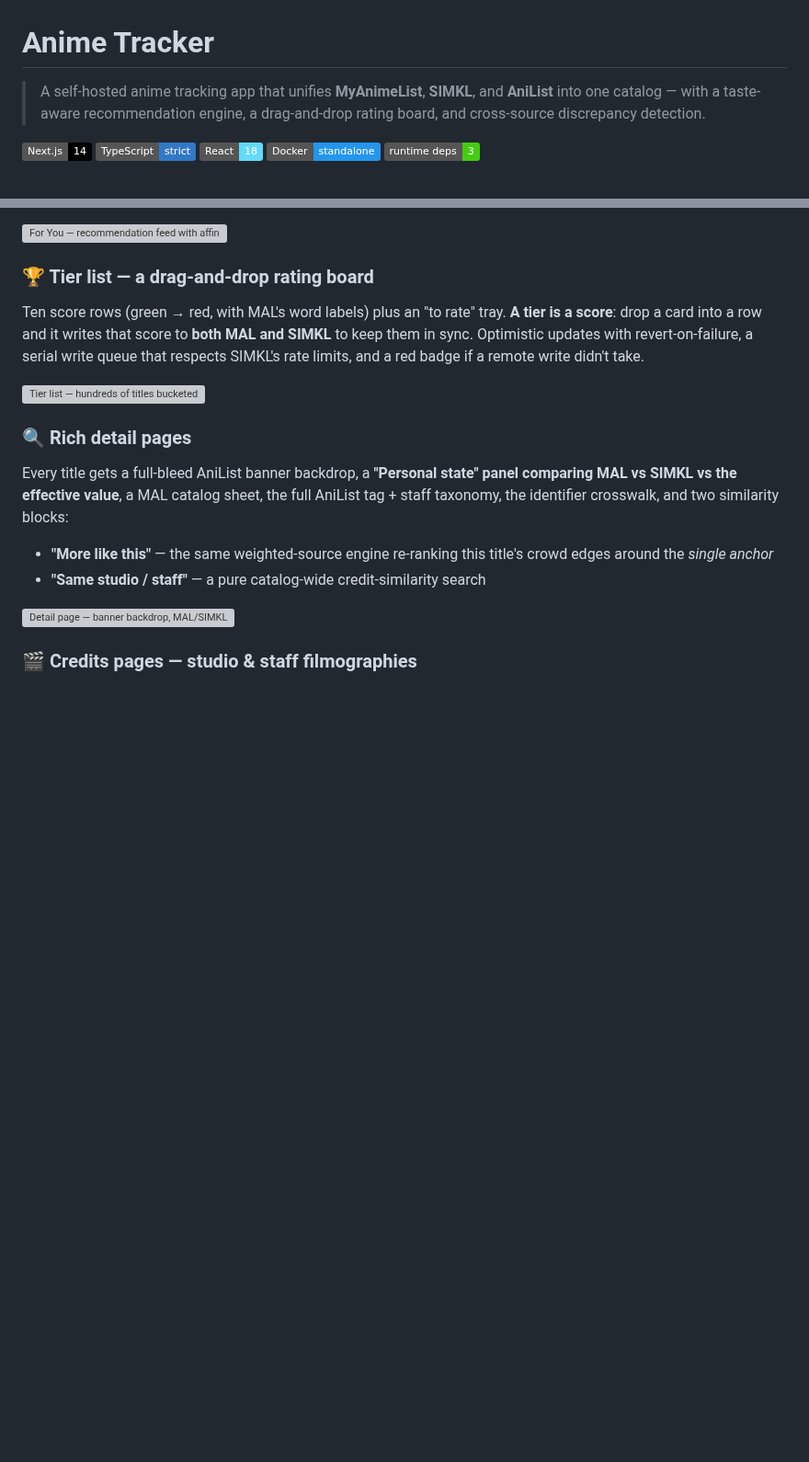
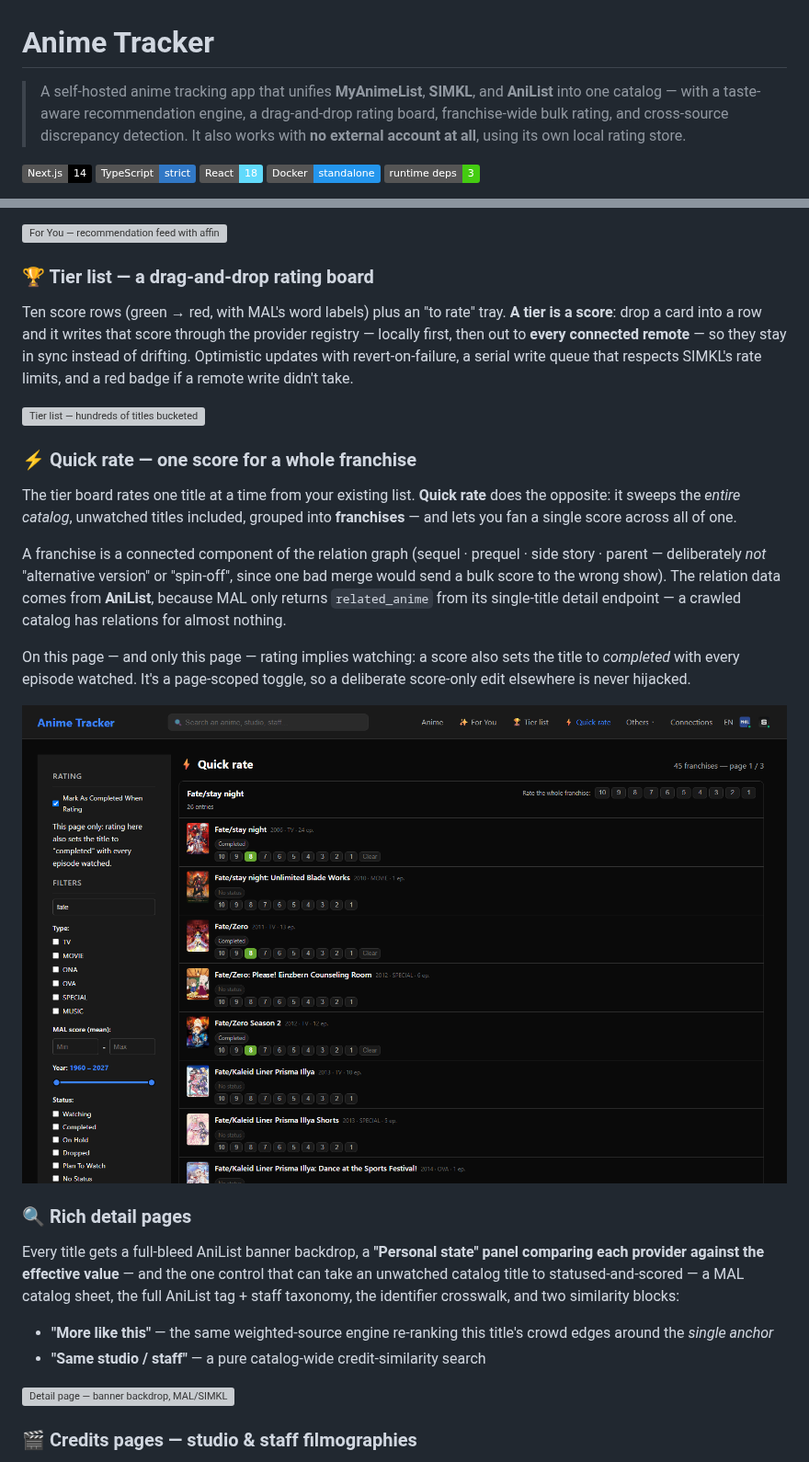
Before and after one commit to Ikaer/anime-app, a Markdown page: README.md, 2 parts joined by grey strips. Shown at 92% size. Rendered like a GitHub page; pictures changed too: docs/screenshots/07-quick-rate.png (added); badges without logos; blank space fills up the shorter version; grey boxes are pictures that could not be loaded.

```diff
--- a/README.md
+++ b/README.md
@@ -1,6 +1,6 @@
 # Anime Tracker
 
-> A self-hosted anime tracking app that unifies **MyAnimeList**, **SIMKL**, and **AniList** into one catalog — with a taste-aware recommendation engine, a drag-and-drop rating board, and cross-source discrepancy detection.
+> A self-hosted anime tracking app that unifies **MyAnimeList**, **SIMKL**, and **AniList** into one catalog — with a taste-aware recommendation engine, a drag-and-drop rating board, franchise-wide bulk rating, and cross-source discrepancy detection. It also works with **no external account at all**, using its own local rating store.
 
 <p>
   <img alt="Next.js" src="https://img.shields.io/badge/Next.js-14-black?logo=next.js">
@@ -47,13 +56,23 @@ Every card explains itself: a **"Why?"** breakdown shows exactly which signals f
 
 ### 🏆 Tier list — a drag-and-drop rating board
 
-Ten score rows (green → red, with MAL's word labels) plus an "to rate" tray. **A tier is a score**: drop a card into a row and it writes that score to **both MAL and SIMKL** to keep them in sync. Optimistic updates with revert-on-failure, a serial write queue that respects SIMKL's rate limits, and a red badge if a remote write didn't take.
+Ten score rows (green → red, with MAL's word labels) plus an "to rate" tray. **A tier is a score**: drop a card into a row and it writes that score through the provider registry — locally first, then out to **every connected remote** — so they stay in sync instead of drifting. Optimistic updates with revert-on-failure, a serial write queue that respects SIMKL's rate limits, and a red badge if a remote write didn't take.
 
 ![Tier list — hundreds of titles bucketed into colored score rows by drag and drop](docs/screenshots/03-tier-list.png)
 
+### ⚡ Quick rate — one score for a whole franchise
+
+The tier board rates one title at a time from your existing list. **Quick rate** does the opposite: it sweeps the *entire catalog*, unwatched titles included, grouped into **franchises** — and lets you fan a single score across all of one.
+
+A franchise is a connected component of the relation graph (sequel · prequel · side story · parent — deliberately *not* "alternative version" or "spin-off", since one bad merge would send a bulk score to the wrong show). The relation data comes from **AniList**, because MAL only returns `related_anime` from its single-title detail endpoint — a crawled catalog has relations for almost nothing.
+
+On this page — and only this page — rating implies watching: a score also sets the title to *completed* with every episode watched. It's a page-scoped toggle, so a deliberate score-only edit elsewhere is never hijacked.
+
+![Quick rate — the Fate/stay night franchise grouped into 26 entries with a "rate the whole franchise" row](docs/screenshots/07-quick-rate.png)
+
 ### 🔍 Rich detail pages
 
-Every title gets a full-bleed AniList banner backdrop, a **"Personal state" panel comparing MAL vs SIMKL vs the effective value**, a MAL catalog sheet, the full AniList tag + staff taxonomy, the identifier crosswalk, and two similarity blocks:
+Every title gets a full-bleed AniList banner backdrop, a **"Personal state" panel comparing each provider against the effective value** — and the one control that can take an unwatched catalog title to statused-and-scored — a MAL catalog sheet, the full AniList tag + staff taxonomy, the identifier crosswalk, and two similarity blocks:
 
 - **"More like this"** — the same weighted-source engine re-ranking this title's crowd edges around the *single anchor*
 - **"Same studio / staff"** — a pure catalog-wide credit-similarity search
```
Also changed, not shown: other parts of README.md (+38 -14 lines), 1 other file.
